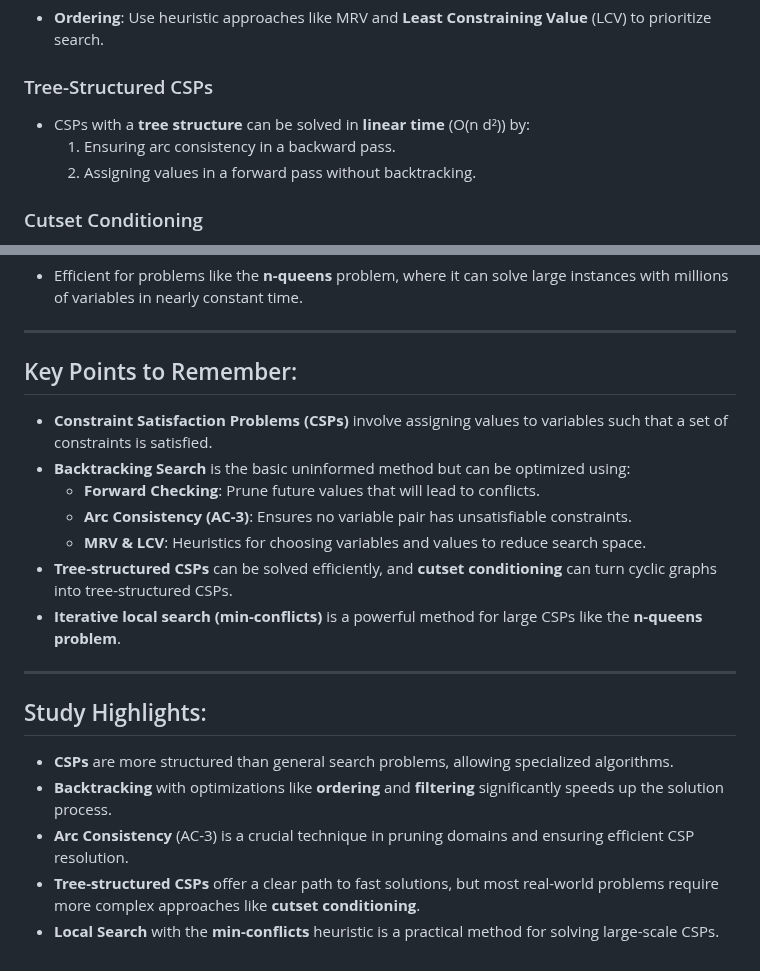
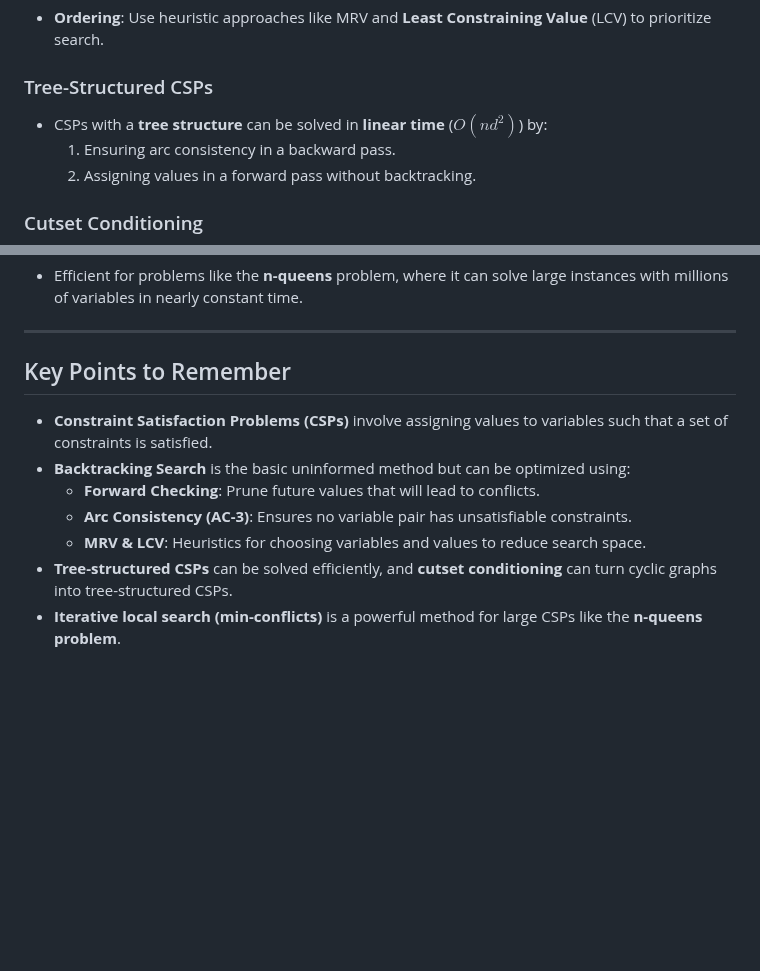
Before and after one commit to CedricDeVijt/ComputerScienceNotes, a Markdown page: Bachelor 3/Artificial Inteligence/3 Constraint satisfaction problems.md, 2 parts joined by grey strips. Drawn GitHub-style; blank space fills up the shorter version.

Commit message:
vault backup: 2025-01-12 14:30:14

```diff
--- a/Bachelor 3/Artificial Inteligence/3 Constraint satisfaction problems.md
+++ b/Bachelor 3/Artificial Inteligence/3 Constraint satisfaction problems.md
@@ -61,7 +61,7 @@
 
 ### Tree-Structured CSPs
 
-- CSPs with a **tree structure** can be solved in **linear time** (O(n d²)) by:
+- CSPs with a **tree structure** can be solved in **linear time** ($O(n d^2)$) by:
   1. Ensuring arc consistency in a backward pass.
   2. Assigning values in a forward pass without backtracking.
 
@@ -81,7 +81,7 @@
 
 ---
 
-## Key Points to Remember:
+## Key Points to Remember
 
 - **Constraint Satisfaction Problems (CSPs)** involve assigning values to variables such that a set of constraints is satisfied.
 - **Backtracking Search** is the basic uninformed method but can be optimized using:
@@ -90,13 +90,3 @@
   - **MRV & LCV**: Heuristics for choosing variables and values to reduce search space.
 - **Tree-structured CSPs** can be solved efficiently, and **cutset conditioning** can turn cyclic graphs into tree-structured CSPs.
 - **Iterative local search (min-conflicts)** is a powerful method for large CSPs like the **n-queens problem**.
-
----
-
-## Study Highlights:
-
-- **CSPs** are more structured than general search problems, allowing specialized algorithms.
-- **Backtracking** with optimizations like **ordering** and **filtering** significantly speeds up the solution process.
-- **Arc Consistency** (AC-3) is a crucial technique in pruning domains and ensuring efficient CSP resolution.
-- **Tree-structured CSPs** offer a clear path to fast solutions, but most real-world problems require more complex approaches like **cutset conditioning**.
-- **Local Search** with the **min-conflicts** heuristic is a practical method for solving large-scale CSPs.
```
